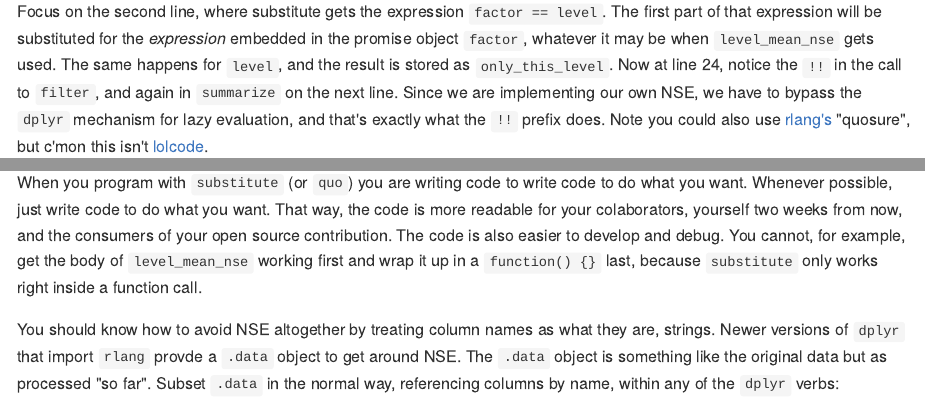
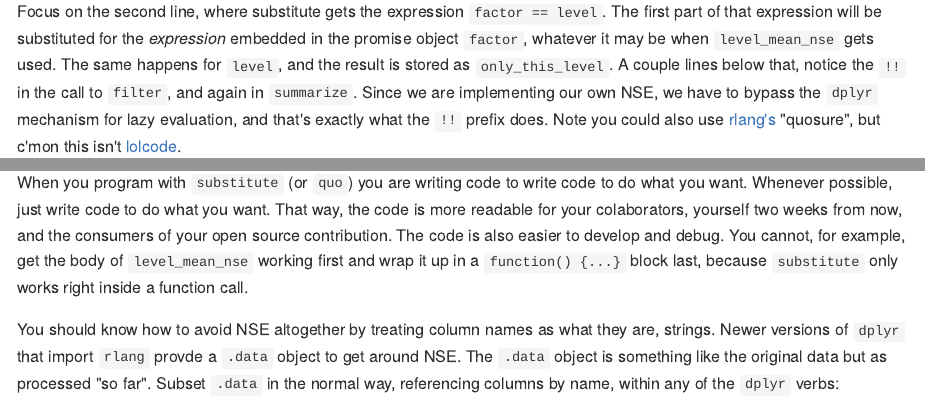
Before and after one commit to SESYNC-ci/sesync-ci.github.io, an R Markdown document (_posts/2018-03-09-standardized-evaluation.Rmd): the page in a window 1100 px wide, from 2130 px down, and a second part further down, joined at a grey line. The pictures show the output file _posts/2018-03-09-standardized-evaluation.md that the author committed with the source, drawn offline in the style of GitHub.

Commit message:
edits, new tag dplyr

````diff
--- a/_posts/2018-03-09-standardized-evaluation.Rmd
+++ b/_posts/2018-03-09-standardized-evaluation.Rmd
@@ -6,7 +6,7 @@ author: itcarroll
 category: blog
 tags:
  - R
- - data.table
+ - dplyr
 ---
 
 Partway through her LTER Postdoc at SESYNC, ecologist Meghan Avolio ran into trouble manipulating her data on plant communities with `dplyr` functions. I had encouraged Meghan to modularize her scripts by writing functions for common steps in her pipeline (such as converting count data into rank-abundance curves). "You'll love writing functions!" I said wrongly.
@@ -79,7 +79,7 @@ level_mean_nse <- function(data, factor, level, value) {
 }
 ```
 
-Focus on the second line, where substitute gets the expression `factor == level`. The first part of that expression will be substituted for the *expression* embedded in the promise object `factor`, whatever it may be when `level_mean_nse` gets used. The same happens for `level`, and the result is stored as `only_this_level`. Now at line 24, notice the `!!` in the call to `filter`, and again in `summarize` on the next line. Since we are implementing our own NSE, we have to bypass the `dplyr` mechanism for lazy evaluation, and that's exactly what the `!!` prefix does. Note you could also use [rlang's] "quosure", but c'mon this isn't [lolcode].
+Focus on the second line, where substitute gets the expression `factor == level`. The first part of that expression will be substituted for the *expression* embedded in the promise object `factor`, whatever it may be when `level_mean_nse` gets used. The same happens for `level`, and the result is stored as `only_this_level`. A couple lines below that, notice the `!!` in the call to `filter`, and again in `summarize`. Since we are implementing our own NSE, we have to bypass the `dplyr` mechanism for lazy evaluation, and that's exactly what the `!!` prefix does. Note you could also use [rlang's] "quosure", but c'mon this isn't [lolcode].
 
 Now try using your function with `dplyr` style unquoted arguments:
 
@@ -91,7 +91,7 @@ See how it works? The application of `filter` ended up equivalent to `filter(plo
 
 ## "No, you shouldn't."
 
-When you program with `substitute` (or `quo`) you are writing code to write code to do what you want. Whenever possible, just write code to do what you want. That way, the code is more readable for your colaborators, yourself two weeks from now, and the consumers of your open source contribution. The code is also easier to develop and debug. You cannot, for example, get the body of `level_mean_nse` working first and wrap it up in a `function() {}` last, because `substitute` only works right inside a function call.
+When you program with `substitute` (or `quo`) you are writing code to write code to do what you want. Whenever possible, just write code to do what you want. That way, the code is more readable for your colaborators, yourself two weeks from now, and the consumers of your open source contribution. The code is also easier to develop and debug. You cannot, for example, get the body of `level_mean_nse` working first and wrap it up in a `function() {...}` block last, because `substitute` only works right inside a function call.
 
 You should know how to avoid NSE altogether by treating column names as what they are, strings. Newer versions of `dplyr` that import `rlang` provde a `.data` object to get around NSE. The `.data` object is something like the original data but as processed "so far". Subset `.data` in the normal way, referencing columns by name, within any of the `dplyr` verbs:
 
````
Also changed, not shown: _tag/dplyr.md (added, +2 -0 lines), _posts/2018-03-09-standardized-evaluation.md.
